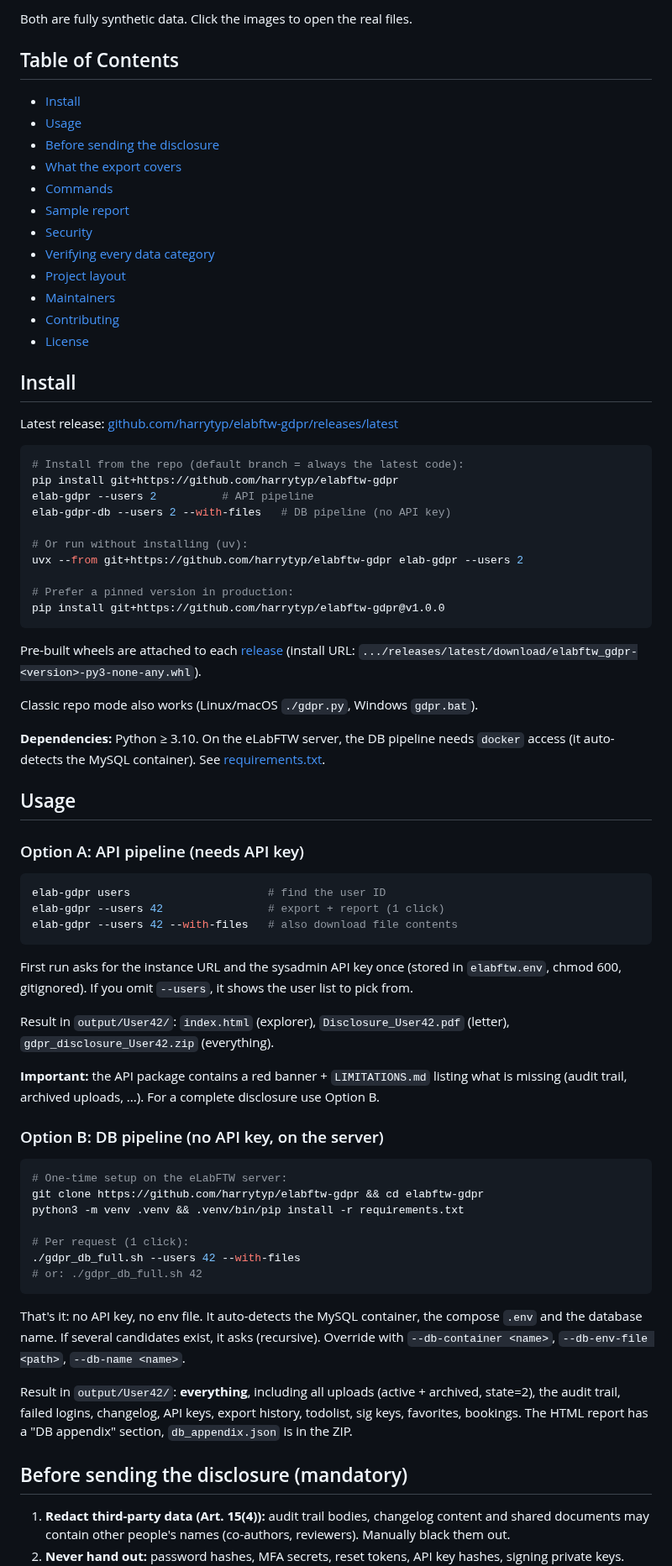
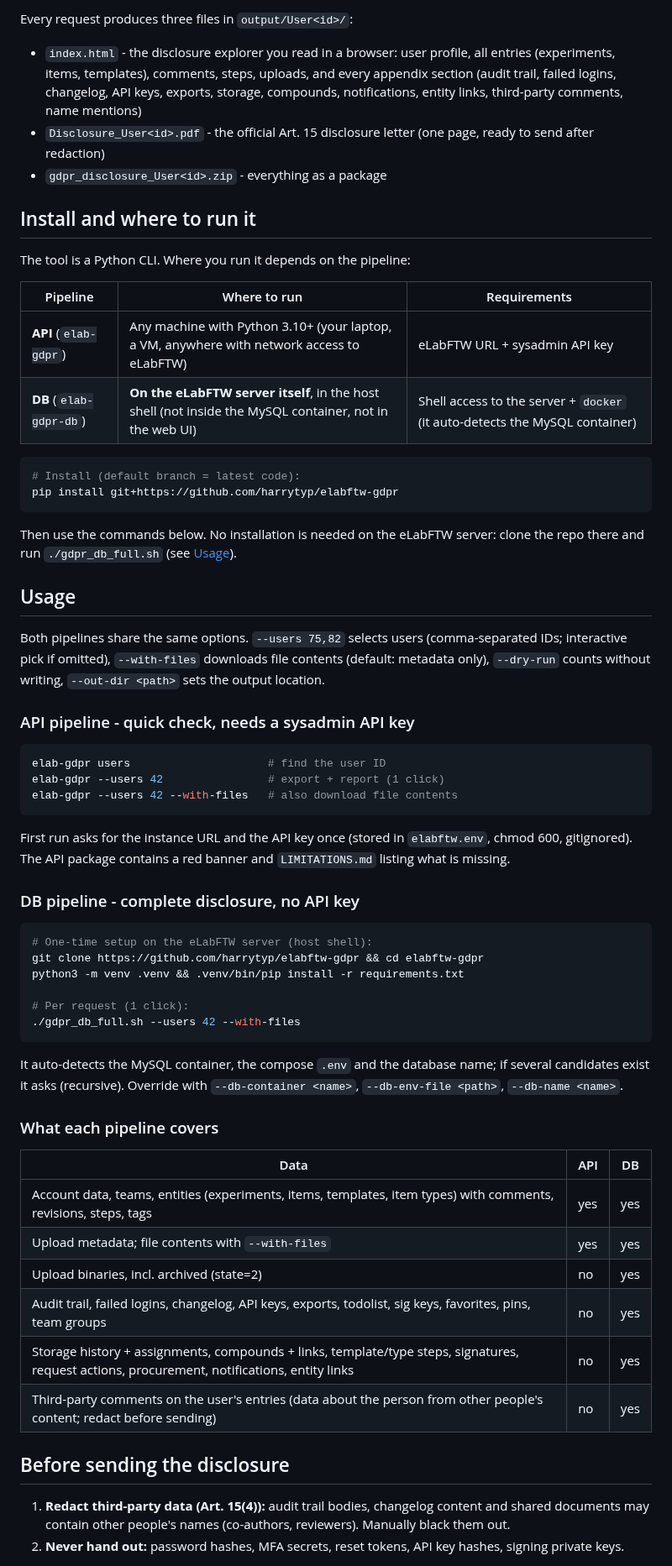
Before and after one commit to harrytyp/elabftw-gdpr, a Markdown page: README.md, the part around one of its changes. Shown at 84% size. Rendered like a GitHub page.

````diff
--- a/README.md
+++ b/README.md
@@ -18,50 +29,35 @@ Verified against eLabFTW 5.6.12 / MySQL 8.4.
 
-Both are fully synthetic data. Click the images to open the real files.
+Every request produces three files in `output/User<id>/`:
 
-## Table of Contents
+- `index.html` - the disclosure explorer you read in a browser: user profile, all entries (experiments, items, templates), comments, steps, uploads, and every appendix section (audit trail, failed logins, changelog, API keys, exports, storage, compounds, notifications, entity links, third-party comments, name mentions)
+- `Disclosure_User<id>.pdf` - the official Art. 15 disclosure letter (one page, ready to send after redaction)
+- `gdpr_disclosure_User<id>.zip` - everything as a package
 
-- [Install](#install)
-- [Usage](#usage)
-- [Before sending the disclosure](#before-sending-the-disclosure-mandatory)
-- [What the export covers](#what-the-export-covers)
-- [Commands](#commands)
-- [Sample report](#sample-report)
-- [Security](#security)
-- [Verifying every data category](#verifying-every-data-category)
-- [Project layout](#project-layout)
-- [Maintainers](#maintainers)
-- [Contributing](#contributing)
-- [License](#license)
+## Install and where to run it
 
-## Install
+The tool is a Python CLI. Where you run it depends on the pipeline:
 
-Latest release: [github.com/harrytyp/elabftw-gdpr/releases/latest](https://github.com/harrytyp/elabftw-gdpr/releases/latest)
+| Pipeline | Where to run | Requirements |
+|---|---|---|
+| **API** (`elab-gdpr`) | Any machine with Python 3.10+ (your laptop, a VM, anywhere with network access to eLabFTW) | eLabFTW URL + sysadmin API key |
+| **DB** (`elab-gdpr-db`) | **On the eLabFTW server itself**, in the host shell (not inside the MySQL container, not in the web UI) | Shell access to the server + `docker` (it auto-detects the MySQL container) |
 
 ```bash
-# Install from the repo (default branch = always the latest code):
+# Install (default branch = latest code):
 pip install git+https://github.com/harrytyp/elabftw-gdpr
-elab-gdpr --users 2          # API pipeline
-elab-gdpr-db --users 2 --with-files   # DB pipeline (no API key)
-
-# Or run without installing (uv):
-uvx --from git+https://github.com/harrytyp/elabftw-gdpr elab-gdpr --users 2
-
-# Prefer a pinned version in production:
-pip install git+https://github.com/harrytyp/elabftw-gdpr@v1.0.0
 ```
 
-Pre-built wheels are attached to each [release](https://github.com/harrytyp/elabftw-gdpr/releases/latest)
-(install URL: `.../releases/latest/download/elabftw_gdpr-<version>-py3-none-any.whl`).
-
-Classic repo mode also works (Linux/macOS `./gdpr.py`, Windows `gdpr.bat`).
-
-**Dependencies:** Python ≥ 3.10. On the eLabFTW server, the DB pipeline needs
-`docker` access (it auto-detects the MySQL container). See
-[requirements.txt](requirements.txt).
+Then use the commands below. No installation is needed on the eLabFTW server:
+clone the repo there and run `./gdpr_db_full.sh` (see [Usage](#usage)).
 
 ## Usage
 
-### Option A: API pipeline (needs API key)
+Both pipelines share the same options. `--users 75,82` selects users
+(comma-separated IDs; interactive pick if omitted), `--with-files` downloads
+file contents (default: metadata only), `--dry-run` counts without writing,
+`--out-dir <path>` sets the output location.
+
+### API pipeline - quick check, needs a sysadmin API key
 
 ```bash
 elab-gdpr users                     # find the user ID
@@ -69,40 +65,37 @@ elab-gdpr --users 42                # export + report (1 click)
 elab-gdpr --users 42 --with-files   # also download file contents
 ```
 
-First run asks for the instance URL and the sysadmin API key once (stored in
-`elabftw.env`, chmod 600, gitignored). If you omit `--users`, it shows the
-user list to pick from.
+First run asks for the instance URL and the API key once (stored in
+`elabftw.env`, chmod 600, gitignored). The API package contains a red banner
+and `LIMITATIONS.md` listing what is missing.
 
-Result in `output/User42/`: `index.html` (explorer),
-`Disclosure_User42.pdf` (letter), `gdpr_disclosure_User42.zip` (everything).
-
-**Important:** the API package contains a red banner + `LIMITATIONS.md`
-listing what is missing (audit trail, archived uploads, ...). For a complete
-disclosure use Option B.
-
-### Option B: DB pipeline (no API key, on the server)
+### DB pipeline - complete disclosure, no API key
 
 ```bash
-# One-time setup on the eLabFTW server:
+# One-time setup on the eLabFTW server (host shell):
 git clone https://github.com/harrytyp/elabftw-gdpr && cd elabftw-gdpr
 python3 -m venv .venv && .venv/bin/pip install -r requirements.txt
 
 # Per request (1 click):
 ./gdpr_db_full.sh --users 42 --with-files
-# or: ./gdpr_db_full.sh 42
 ```
 
-That's it: no API key, no env file. It auto-detects the MySQL container, the
-compose `.env` and the database name. If several candidates exist, it asks
-(recursive). Override with `--db-container <name>`, `--db-env-file <path>`,
-`--db-name <name>`.
+It auto-detects the MySQL container, the compose `.env` and the database
+name; if several candidates exist it asks (recursive). Override with
+`--db-container <name>`, `--db-env-file <path>`, `--db-name <name>`.
 
-Result in `output/User42/`: **everything**, including all uploads (active + archived,
-state=2), the audit trail, failed logins, changelog, API keys, export
-history, todolist, sig keys, favorites, bookings. The HTML report has a "DB
-appendix" section, `db_appendix.json` is in the ZIP.
+### What each pipeline covers
 
-## Before sending the disclosure (mandatory)
+| Data | API | DB |
+|---|---|---|
+| Account data, teams, entities (experiments, items, templates, item types) with comments, revisions, steps, tags | yes | yes |
+| Upload metadata; file contents with `--with-files` | yes | yes |
+| Upload binaries, incl. archived (state=2) | no | yes |
+| Audit trail, failed logins, changelog, API keys, exports, todolist, sig keys, favorites, pins, team groups | no | yes |
+| Storage history + assignments, compounds + links, template/type steps, signatures, request actions, procurement, notifications, entity links | no | yes |
+| Third-party comments on the user's entries (data about the person from other people's content; redact before sending) | no | yes |
+
+## Before sending the disclosure
 
 1. **Redact third-party data (Art. 15(4)):** audit trail bodies, changelog
    content and shared documents may contain other people's names
````
Also changed, not shown: other parts of README.md (+34 -128 lines), docs/sample-report/preview-letter.jpg.
